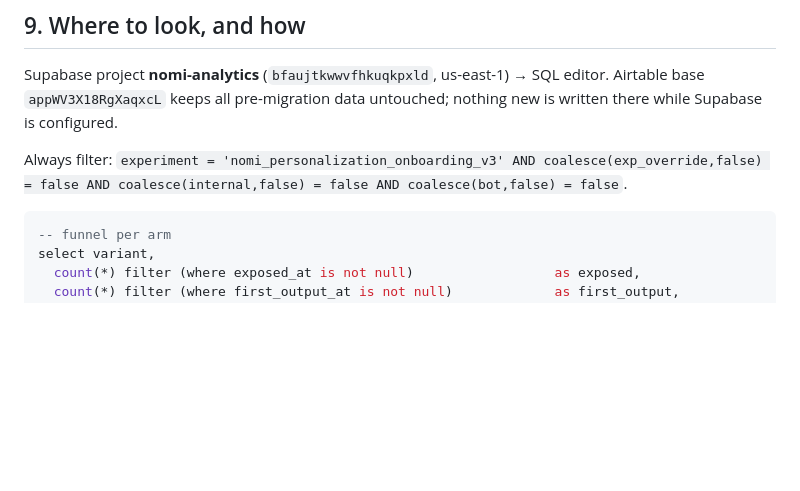
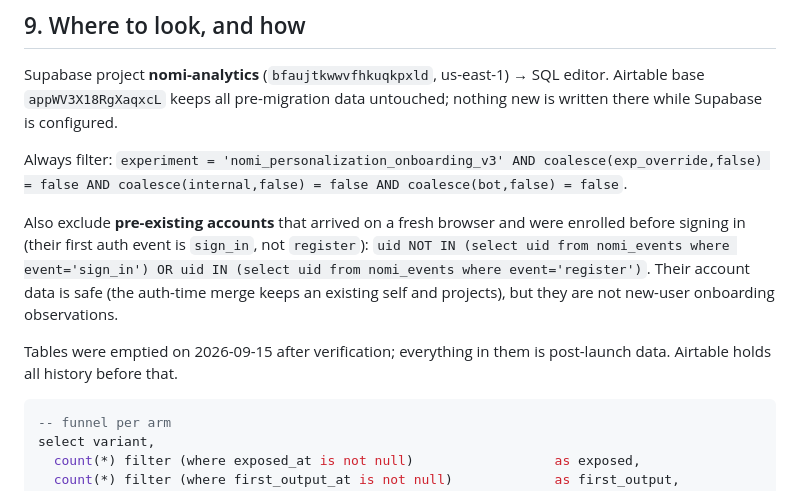
Before and after one commit to vivignette-ui/nomi4, a Markdown page: EXPERIMENT.md, the part around the change. Drawn GitHub-style; blank space fills up the shorter version.

Commit message:
EXPERIMENT.md: pre-existing-account filter; note the clean-slate date
Co-Authored-By: Claude Opus 5 <noreply@anthropic.com>

````diff
--- a/EXPERIMENT.md
+++ b/EXPERIMENT.md
@@ -188,6 +188,16 @@ Always filter: `experiment = 'nomi_personalization_onboarding_v3' AND
 coalesce(exp_override,false) = false AND coalesce(internal,false) = false
 AND coalesce(bot,false) = false`.
 
+Also exclude **pre-existing accounts** that arrived on a fresh browser and
+were enrolled before signing in (their first auth event is `sign_in`, not
+`register`): `uid NOT IN (select uid from nomi_events where event='sign_in')
+OR uid IN (select uid from nomi_events where event='register')`. Their
+account data is safe (the auth-time merge keeps an existing self and
+projects), but they are not new-user onboarding observations.
+
+Tables were emptied on 2026-09-15 after verification; everything in them is
+post-launch data. Airtable holds all history before that.
+
 ```sql
 -- funnel per arm
 select variant,
````
